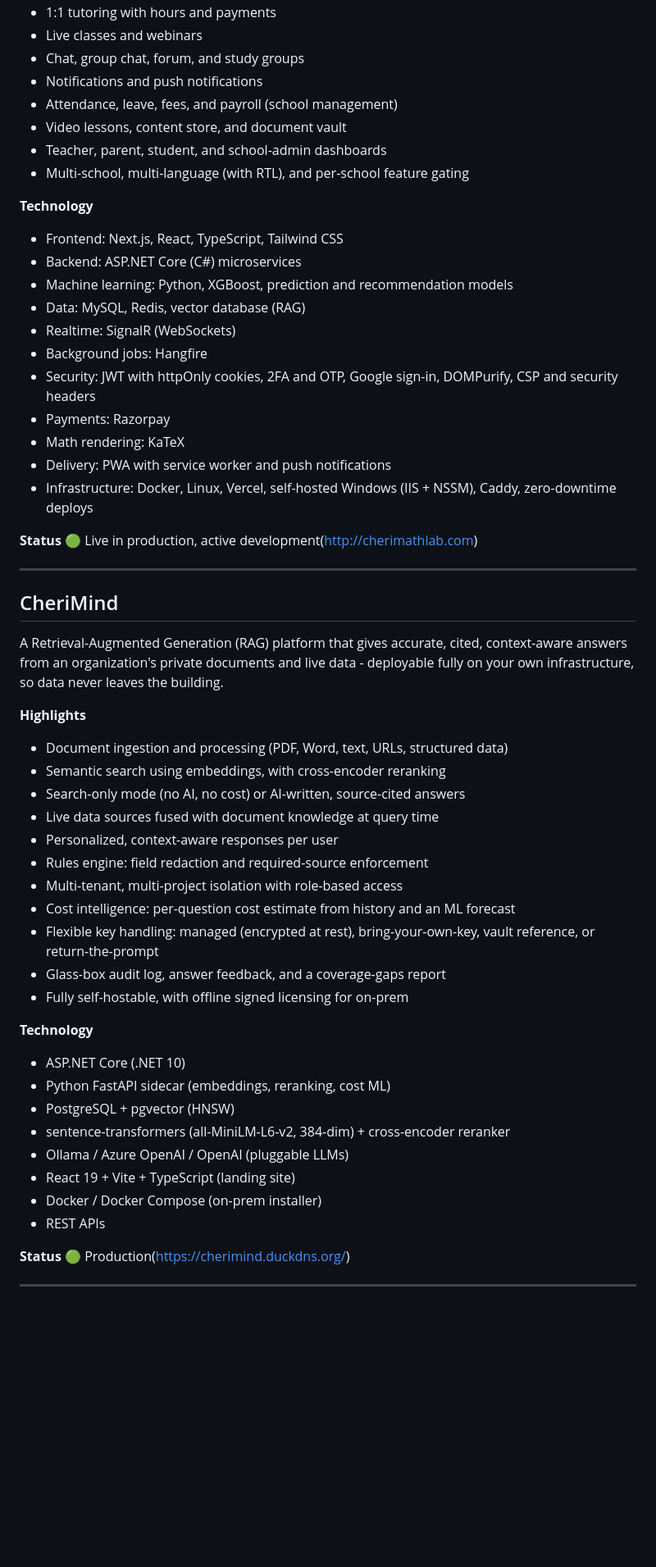
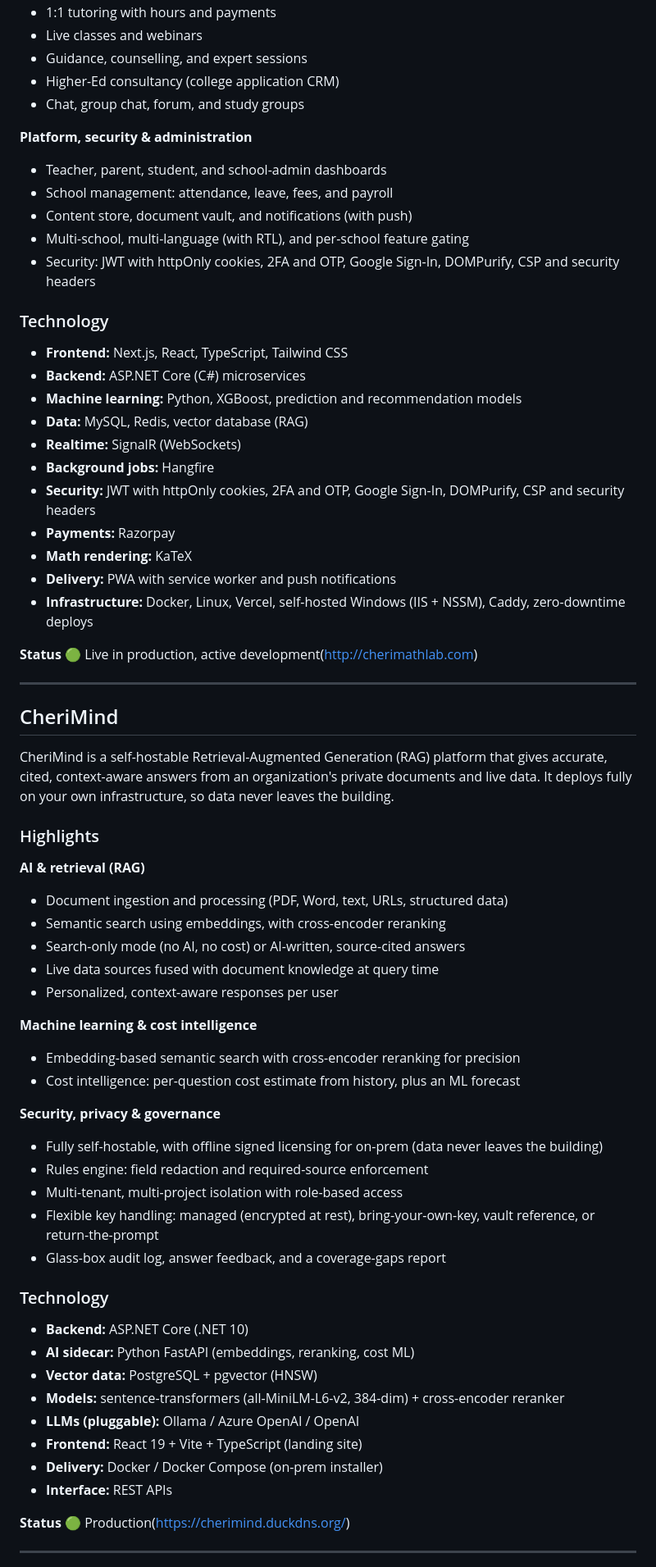
Before and after one commit to ashwincheriind10/ashwinportfolio, a Markdown page: README.md, the part around one of its changes. Shown at 82% size. GitHub-like rendering; blank space fills up the shorter version.

```diff
--- a/README.md
+++ b/README.md
@@ -43,54 +59,69 @@ The adults supporting that student stay in the loop and step in when it matters,
 - 1:1 tutoring with hours and payments
 - Live classes and webinars
+- Guidance, counselling, and expert sessions
+- Higher-Ed consultancy (college application CRM)
 - Chat, group chat, forum, and study groups
-- Notifications and push notifications
-- Attendance, leave, fees, and payroll (school management)
-- Video lessons, content store, and document vault
+
+**Platform, security & administration**
 - Teacher, parent, student, and school-admin dashboards
+- School management: attendance, leave, fees, and payroll
+- Content store, document vault, and notifications (with push)
 - Multi-school, multi-language (with RTL), and per-school feature gating
+- Security: JWT with httpOnly cookies, 2FA and OTP, Google Sign-In, DOMPurify, CSP and security headers
 
-**Technology**
-- Frontend: Next.js, React, TypeScript, Tailwind CSS
-- Backend: ASP.NET Core (C#) microservices
-- Machine learning: Python, XGBoost, prediction and recommendation models
-- Data: MySQL, Redis, vector database (RAG)
-- Realtime: SignalR (WebSockets)
-- Background jobs: Hangfire
-- Security: JWT with httpOnly cookies, 2FA and OTP, Google sign-in, DOMPurify, CSP and security headers
-- Payments: Razorpay
-- Math rendering: KaTeX
-- Delivery: PWA with service worker and push notifications
-- Infrastructure: Docker, Linux, Vercel, self-hosted Windows (IIS + NSSM), Caddy, zero-downtime deploys
+### Technology
+
+- **Frontend:** Next.js, React, TypeScript, Tailwind CSS
+- **Backend:** ASP.NET Core (C#) microservices
+- **Machine learning:** Python, XGBoost, prediction and recommendation models
+- **Data:** MySQL, Redis, vector database (RAG)
+- **Realtime:** SignalR (WebSockets)
+- **Background jobs:** Hangfire
+- **Security:** JWT with httpOnly cookies, 2FA and OTP, Google Sign-In, DOMPurify, CSP and security headers
+- **Payments:** Razorpay
+- **Math rendering:** KaTeX
+- **Delivery:** PWA with service worker and push notifications
+- **Infrastructure:** Docker, Linux, Vercel, self-hosted Windows (IIS + NSSM), Caddy, zero-downtime deploys
+
 
 **Status**
 🟢 Live in production, active development(http://cherimathlab.com)
 
 ---
 ## CheriMind
-A Retrieval-Augmented Generation (RAG) platform that gives accurate, cited, context-aware answers from an organization's private documents and live data - deployable fully on your own infrastructure, so data never leaves the building.
 
-**Highlights**
+CheriMind is a self-hostable Retrieval-Augmented Generation (RAG) platform that gives accurate, cited, context-aware answers from an organization's private documents and live data. It deploys fully on your own infrastructure, so data never leaves the building.
+
+### Highlights
+
+**AI & retrieval (RAG)**
 - Document ingestion and processing (PDF, Word, text, URLs, structured data)
 - Semantic search using embeddings, with cross-encoder reranking
 - Search-only mode (no AI, no cost) or AI-written, source-cited answers
 - Live data sources fused with document knowledge at query time
 - Personalized, context-aware responses per user
+
+**Machine learning & cost intelligence**
+- Embedding-based semantic search with cross-encoder reranking for precision
+- Cost intelligence: per-question cost estimate from history, plus an ML forecast
+
+**Security, privacy & governance**
+- Fully self-hostable, with offline signed licensing for on-prem (data never leaves the building)
 - Rules engine: field redaction and required-source enforcement
 - Multi-tenant, multi-project isolation with role-based access
-- Cost intelligence: per-question cost estimate from history and an ML forecast
 - Flexible key handling: managed (encrypted at rest), bring-your-own-key, vault reference, or return-the-prompt
 - Glass-box audit log, answer feedback, and a coverage-gaps report
-- Fully self-hostable, with offline signed licensing for on-prem
 
-**Technology**
-- ASP.NET Core (.NET 10)
-- Python FastAPI sidecar (embeddings, reranking, cost ML)
-- PostgreSQL + pgvector (HNSW)
-- sentence-transformers (all-MiniLM-L6-v2, 384-dim) + cross-encoder reranker
-- Ollama / Azure OpenAI / OpenAI (pluggable LLMs)
-- React 19 + Vite + TypeScript (landing site)
-- Docker / Docker Compose (on-prem installer)
-- REST APIs
+### Technology
+
+- **Backend:** ASP.NET Core (.NET 10)
+- **AI sidecar:** Python FastAPI (embeddings, reranking, cost ML)
+- **Vector data:** PostgreSQL + pgvector (HNSW)
+- **Models:** sentence-transformers (all-MiniLM-L6-v2, 384-dim) + cross-encoder reranker
+- **LLMs (pluggable):** Ollama / Azure OpenAI / OpenAI
+- **Frontend:** React 19 + Vite + TypeScript (landing site)
+- **Delivery:** Docker / Docker Compose (on-prem installer)
+- **Interface:** REST APIs
 
 **Status**
 🟢 Production(https://cherimind.duckdns.org/)
```
Also changed, not shown: other parts of README.md (+85 -55 lines).
